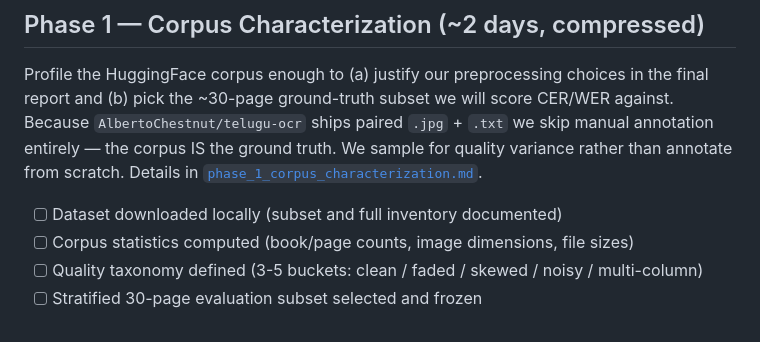
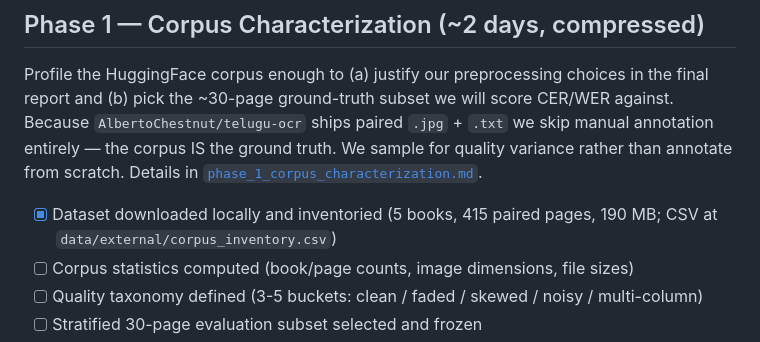
Before and after one commit to Pumapumapumas/ml-class-project, a Markdown page: docs/development/roadmap.md, the part around the change. Drawn GitHub-style.

```diff
--- a/docs/development/roadmap.md
+++ b/docs/development/roadmap.md
@@ -54,7 +54,7 @@ Repository structure, standards docs, README, environment scaffolding, dataset d
 
 Profile the HuggingFace corpus enough to (a) justify our preprocessing choices in the final report and (b) pick the ~30-page ground-truth subset we will score CER/WER against. Because `AlbertoChestnut/telugu-ocr` ships paired `.jpg` + `.txt` we skip manual annotation entirely — the corpus IS the ground truth. We sample for quality variance rather than annotate from scratch. Details in [`phase_1_corpus_characterization.md`](phase_1_corpus_characterization.md).
 
-- [ ] Dataset downloaded locally (subset and full inventory documented)
+- [x] Dataset downloaded locally and inventoried (5 books, 415 paired pages, 190 MB; CSV at `data/external/corpus_inventory.csv`)
 - [ ] Corpus statistics computed (book/page counts, image dimensions, file sizes)
 - [ ] Quality taxonomy defined (3-5 buckets: clean / faded / skewed / noisy / multi-column)
 - [ ] Stratified 30-page evaluation subset selected and frozen
```
Also changed, not shown: docs/development/phase_1_corpus_characterization.md (+10 -8 lines).
